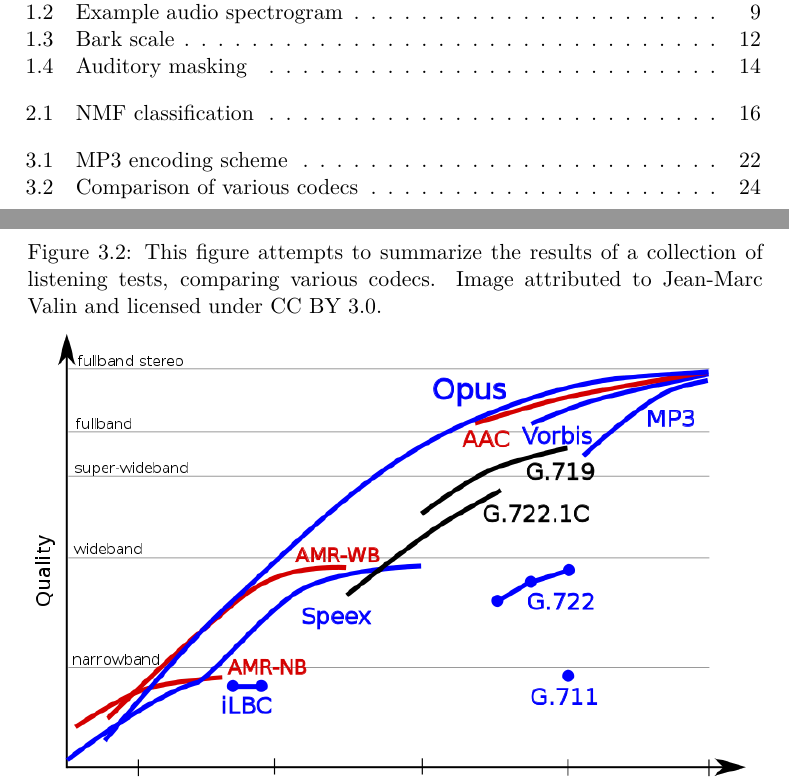
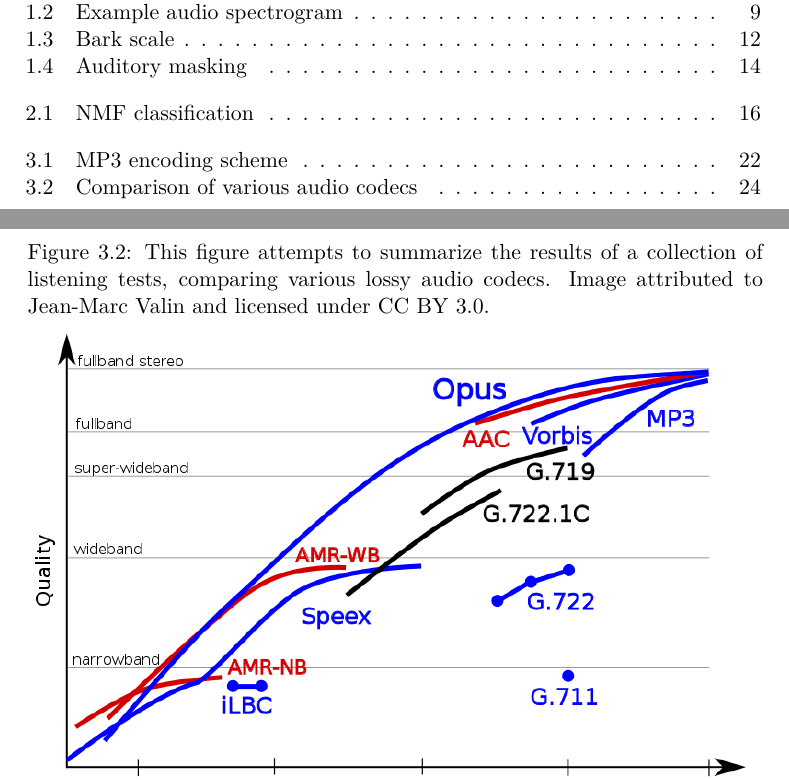
Before and after one commit to argoneuscze/thesis, a LaTeX thesis (src/thesis.tex, which reads src/chapters/audio_compression.tex): two parts of pages 13 and 40 of 59, joined at a grey line, cut so that both start at the same text. Compiled offline with pdfLaTeX.

Commit message:
fixed figure caption

```diff
--- a/src/chapters/audio_compression.tex
+++ b/src/chapters/audio_compression.tex
@@ -53,7 +53,7 @@
 Similar to MP3, Opus CELT works on the basis of quantizing MDCT coefficients, but utilizes various kinds of prediction and focuses more on handling transients, and is much more complex in general. Through various optimizations Opus achieves similar results but at a reduced bitrate.
 
 \begin{figure}[ht]
-	\caption[Comparison of various codecs]{This figure attempts to summarize the results of a collection of listening tests, comparing various codecs. Image attributed to \href{http://opus-codec.org/comparison/}{Jean-Marc Valin} and licensed under \href{https://creativecommons.org/licenses/by/3.0/}{CC BY 3.0}.}
+	\caption[Comparison of various audio codecs]{This figure attempts to summarize the results of a collection of listening tests, comparing various lossy audio codecs. Image attributed to \href{http://opus-codec.org/comparison/}{Jean-Marc Valin} and licensed under \href{https://creativecommons.org/licenses/by/3.0/}{CC BY 3.0}.}
 	\centering
 	\includegraphics[width=\textwidth]{opus_listening_test.png}
 \end{figure}
```
